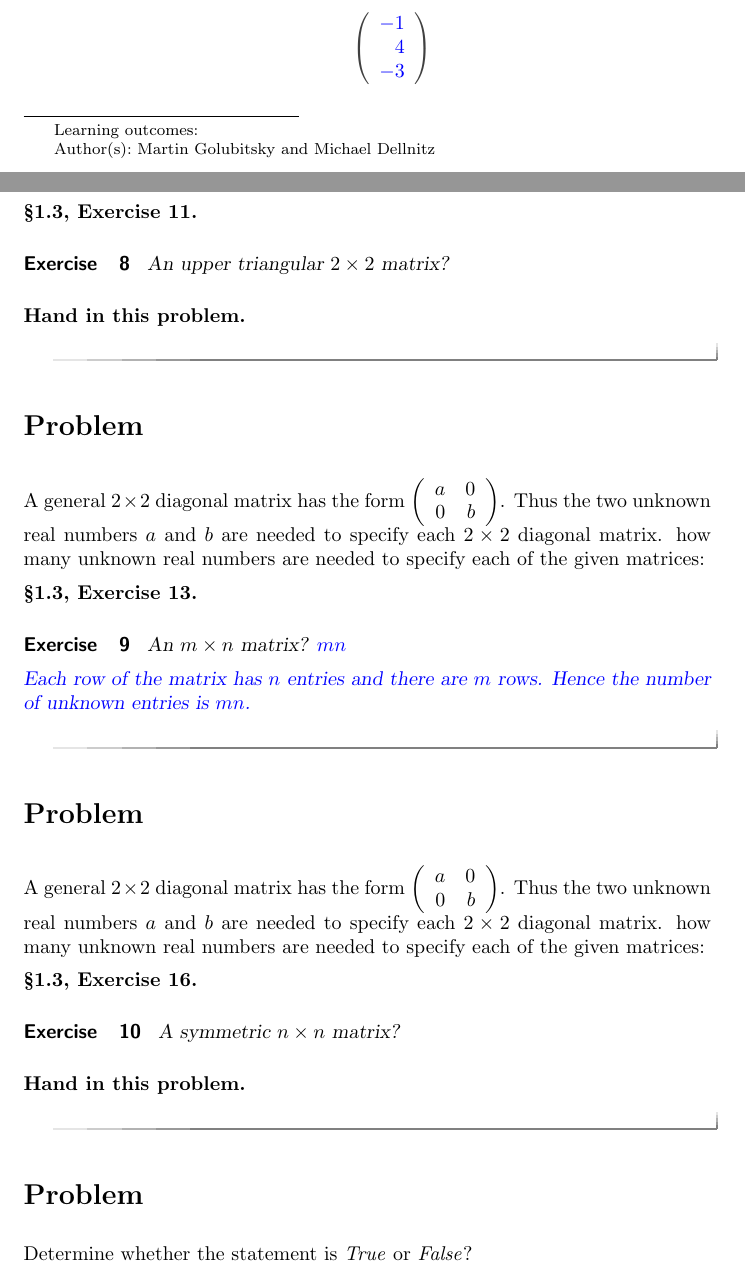
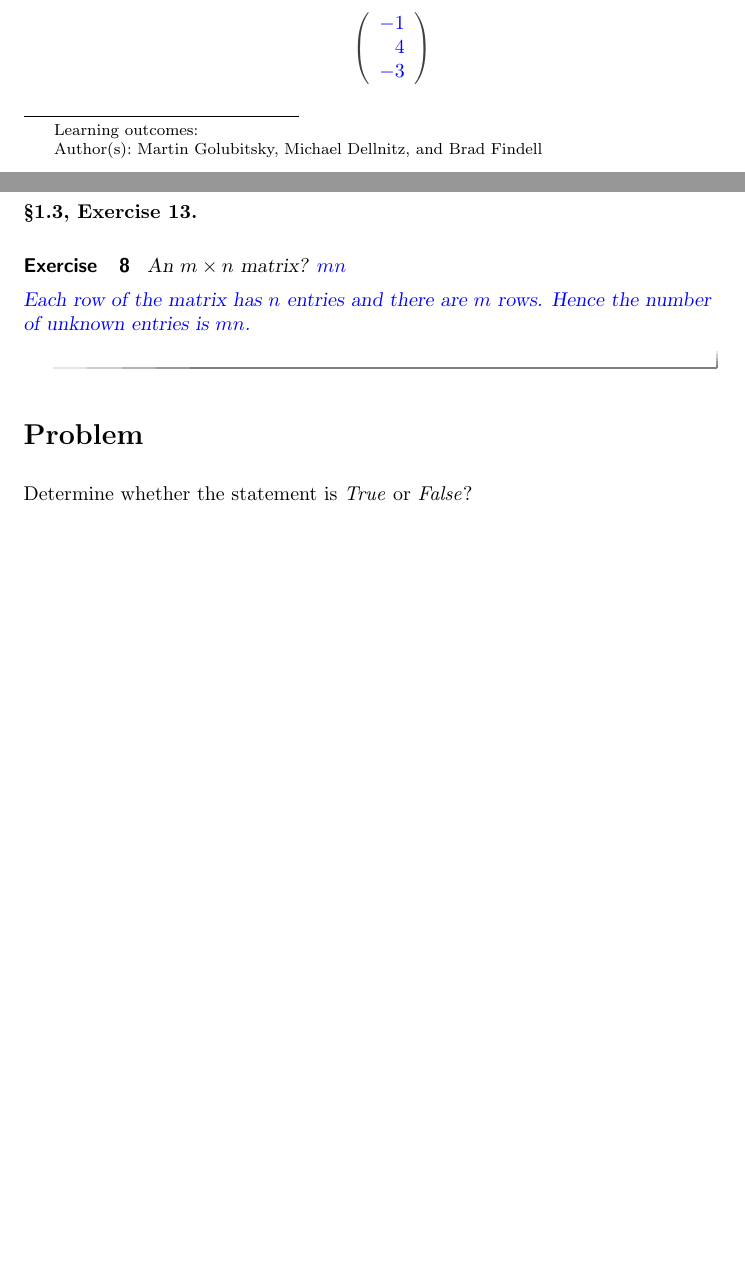
Before and after one commit to bfindell/ximera2568, a LaTeX problem sheet (homework/2568hw1x.tex): two parts of pages 1 and 4 of 5, joined at a grey line, cut so that both start at the same text, the shorter picture padded with empty space. Compiled offline with pdfLaTeX.

Commit message:
Changed file names

```diff
--- a/laHomework/2568soln1.tex
+++ b/homework/2568hw1x.tex
@@ -25,12 +25,12 @@
 
 
 
-\date{Due: September 1, 2020}
+\date{Due: September 2, 2020}
 \title{Math 2568 Homework 1}
-\author{Martin Golubitsky and Michael Dellnitz}
+\author{Martin Golubitsky, Michael Dellnitz, and Brad Findell}
 \begin{document}
 \begin{abstract}
-Online versions of Homework 1.
+Online portions of Homework 1.
 \end{abstract}
 \maketitle
 
@@ -198,24 +198,24 @@ Since $a_{21} = a_{12}$, $a_{31} = a_{13}$, and $a_{32} = a_{23}$, the matrix is
 
 %%%%%%%%%%%%%%%%%%%%%%%%%%%%%%%%%%%%%%%%%%%%%%%%%%%%%%%%%%%%%%%%
 
+% Hand in this problem
 
-
-\problemlabel
-
-\noindent A general $2\times 2$ diagonal matrix has the form $\left(\begin{array}{rr} a & 0 \\ 0 & b\end{array}\right)$.  Thus the two unknown real numbers $a$ and $b$ are needed to specify each $2\times 2$ diagonal matrix.  how many unknown real numbers are needed to specify each of the given matrices:
-
-\exerciselabel{11}{1.3}\begin{exercise}  \label{c1.3.1a}
-An upper triangular $2\times 2$ matrix? %\begin{prompt}$\answer{3}$\end{prompt}
-
-{\center\bf Hand in this problem.}
-
+%\problemlabel
+%
+%\noindent A general $2\times 2$ diagonal matrix has the form $\left(\begin{array}{rr} a & 0 \\ 0 & b\end{array}\right)$.  Thus the two unknown real numbers $a$ and $b$ are needed to specify each $2\times 2$ diagonal matrix.  how many unknown real numbers are needed to specify each of the given matrices:
+%
+%\exerciselabel{11}{1.3}\begin{exercise}  \label{c1.3.1a}
+%An upper triangular $2\times 2$ matrix? %\begin{prompt}$\answer{3}$\end{prompt}
+%
+%{\center\bf Hand in this problem.}
+%
 %\begin{solution}
 %A $2\times 2$ upper triangular matrix $A$ has the form $A = \left( \begin{array}{cc}
 %            a_{11} & a_{12} \\
 %            0 & a_{22} \end{array} \right)$.  Thus the number of entries needed to define $A$ is $3$.
 %
 %\end{solution}
-\end{exercise}
+%\end{exercise}
 
 
 %%%%%%%%%%%%%%%%%%%%%%%%%%%%%%%%%%%%%%%%%%%%%%%%%%%%%%%%%%%%%%%%
@@ -238,16 +238,16 @@ Each row of the matrix has $\answer{n}$ entries and there are $\answer{m}$ rows.
 
 %%%%%%%%%%%%%%%%%%%%%%%%%%%%%%%%%%%%%%%%%%%%%%%%%%%%%%%%%%%%%%%%
 
-
-
-\problemlabel
-
-\noindent A general $2\times 2$ diagonal matrix has the form $\left(\begin{array}{rr} a & 0 \\ 0 & b\end{array}\right)$.  Thus the two unknown real numbers $a$ and $b$ are needed to specify each $2\times 2$ diagonal matrix.  how many unknown real numbers are needed to specify each of the given matrices:
-
-\exerciselabel{16}{1.3}\begin{exercise}  \label{c1.3.3c}
-A symmetric $n\times n$ matrix?
-
-{\center\bf Hand in this problem.}
+% Hand in this problem
+%
+%\problemlabel
+%
+%\noindent A general $2\times 2$ diagonal matrix has the form $\left(\begin{array}{rr} a & 0 \\ 0 & b\end{array}\right)$.  Thus the two unknown real numbers $a$ and $b$ are needed to specify each $2\times 2$ diagonal matrix.  how many unknown real numbers are needed to specify each of the given matrices:
+%
+%\exerciselabel{16}{1.3}\begin{exercise}  \label{c1.3.3c}
+%A symmetric $n\times n$ matrix?
+%
+%{\center\bf Hand in this problem.}
 %\begin{prompt}$\answer{n(n+1)/2}$\end{prompt}
 %
 %\begin{solution}
@@ -256,7 +256,7 @@ A symmetric $n\times n$ matrix?
 %n + (n-1) + \cdots + 1 = 1 + 2 + \cdots + n = \sum_{k=1}^n k = \frac{n(n + 1)}{2}.
 %\]
 %\end{solution}
-\end{exercise}
+%\end{exercise}
 
 
 %%%%%%%%%%%%%%%%%%%%%%%%%%%%%%%%%%%%%%%%%%%%%%%%%%%%%%%%%%%%%%%%
```
Also changed, not shown: LA.tex (+3 -3 lines), vocab/vocabulary.tex (renamed from laVocab/vocabulary.tex).
